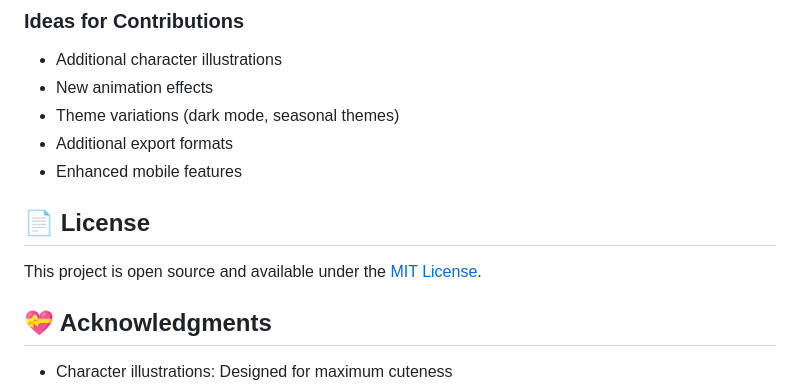
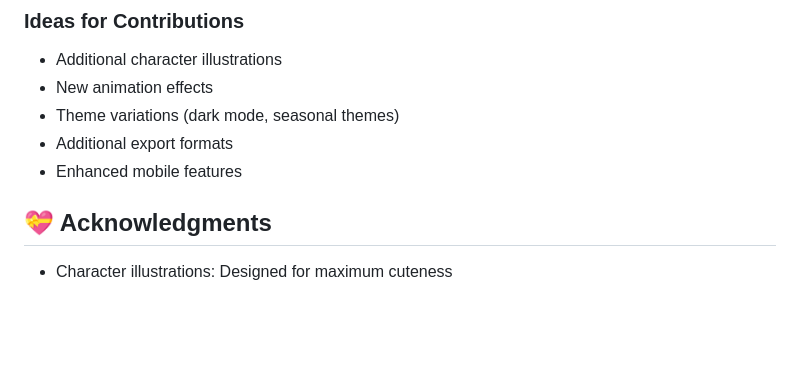
Before and after one commit to LittleYelDuck/prototype-lab, a Markdown page: kids-memory-cards/README.md, the part around the change. GitHub-like rendering; blank space fills up the shorter version.

```diff
--- a/kids-memory-cards/README.md
+++ b/kids-memory-cards/README.md
@@ -160,9 +160,6 @@ Want to make the app even more adorable? Contributions are welcome!
 - Additional export formats
 - Enhanced mobile features
 
-## 📄 License
-
-This project is open source and available under the [MIT License](LICENSE).
 
 ## 💝 Acknowledgments
 
```
